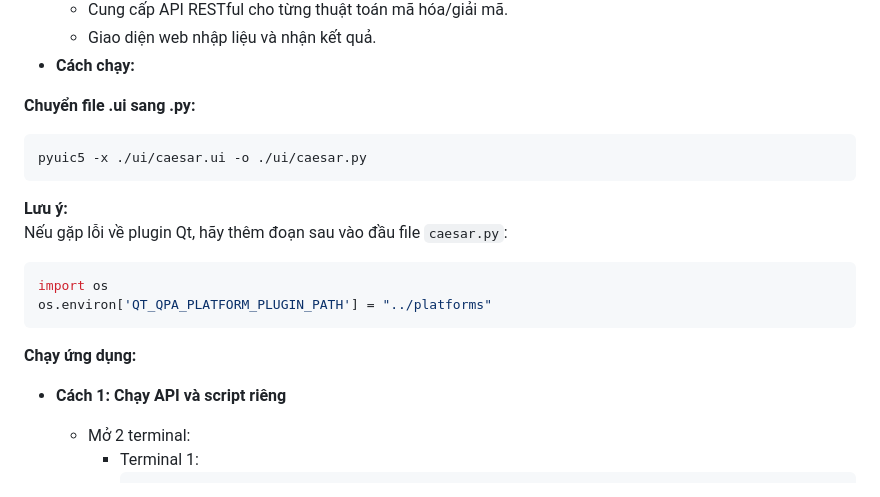
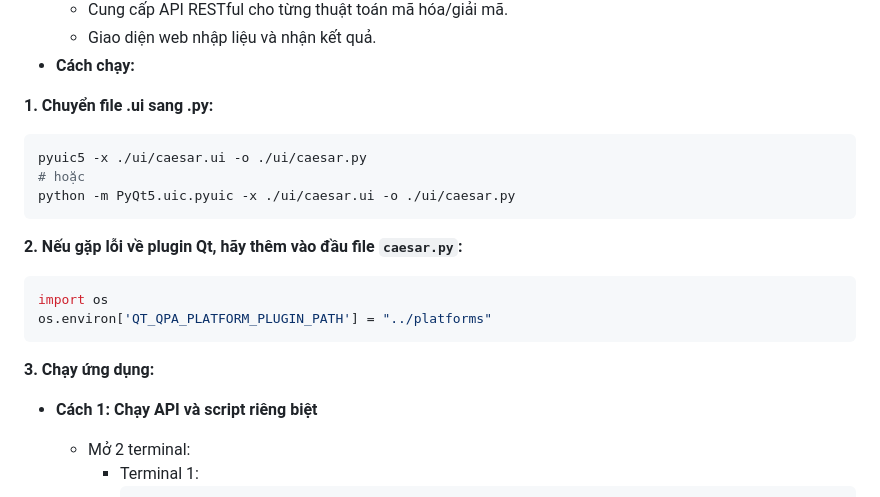
Before and after one commit to MisGuQu/Advanced-Information-Security, a Markdown page: README.md, the part around the change. Rendered like a GitHub page.

````diff
--- a/README.md
+++ b/README.md
@@ -76,20 +76,22 @@ pip install -r requirements.txt
   - Giao diện web nhập liệu và nhận kết quả.
 - **Cách chạy:**
 
-**Chuyển file .ui sang .py:**
+**1. Chuyển file .ui sang .py:**
 ```sh
 pyuic5 -x ./ui/caesar.ui -o ./ui/caesar.py
+# hoặc
+python -m PyQt5.uic.pyuic -x ./ui/caesar.ui -o ./ui/caesar.py
 ```
-**Lưu ý:**
-Nếu gặp lỗi về plugin Qt, hãy thêm đoạn sau vào đầu file `caesar.py`:
+
+**2. Nếu gặp lỗi về plugin Qt, hãy thêm vào đầu file `caesar.py`:**
 ```python
 import os
 os.environ['QT_QPA_PLATFORM_PLUGIN_PATH'] = "../platforms"
 ```
 
-**Chạy ứng dụng:**
+**3. Chạy ứng dụng:**
 
-- **Cách 1: Chạy API và script riêng**
+- **Cách 1: Chạy API và script riêng biệt**
   - Mở 2 terminal:
     - Terminal 1:
       ```sh
````
